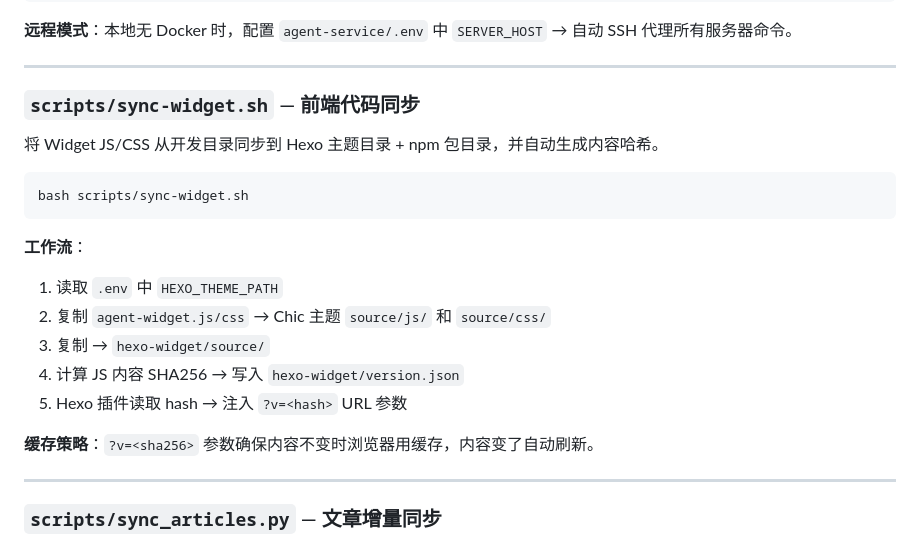
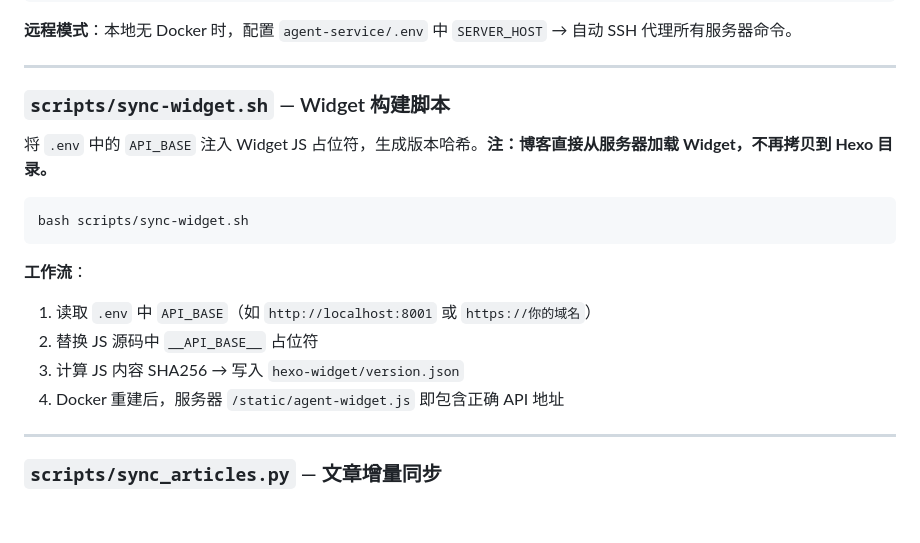
Before and after one commit to meisijiya/HexoAIAgent-Python, a Markdown page: README.md, the part around one of its changes. Rendered like a GitHub page; blank space fills up the shorter version.

````diff
--- a/README.md
+++ b/README.md
@@ -402,22 +402,19 @@ bash scripts/agent.sh
 
 ---
 
-### `scripts/sync-widget.sh` — 前端代码同步
+### `scripts/sync-widget.sh` — Widget 构建脚本
 
-将 Widget JS/CSS 从开发目录同步到 Hexo 主题目录 + npm 包目录，并自动生成内容哈希。
+将 `.env` 中的 `API_BASE` 注入 Widget JS 占位符，生成版本哈希。**注：博客直接从服务器加载 Widget，不再拷贝到 Hexo 目录。**
 
 ```bash
 bash scripts/sync-widget.sh
 ```
 
 **工作流**：
-1. 读取 `.env` 中 `HEXO_THEME_PATH`
-2. 复制 `agent-widget.js/css` → Chic 主题 `source/js/` 和 `source/css/`
-3. 复制 → `hexo-widget/source/`
-4. 计算 JS 内容 SHA256 → 写入 `hexo-widget/version.json`
-5. Hexo 插件读取 hash → 注入 `?v=<hash>` URL 参数
-
-**缓存策略**：`?v=<sha256>` 参数确保内容不变时浏览器用缓存，内容变了自动刷新。
+1. 读取 `.env` 中 `API_BASE`（如 `http://localhost:8001` 或 `https://你的域名`）
+2. 替换 JS 源码中 `__API_BASE__` 占位符
+3. 计算 JS 内容 SHA256 → 写入 `hexo-widget/version.json`
+4. Docker 重建后，服务器 `/static/agent-widget.js` 即包含正确 API 地址
 
 ---
 
````
Also changed, not shown: other parts of README.md (+46 -15 lines).
